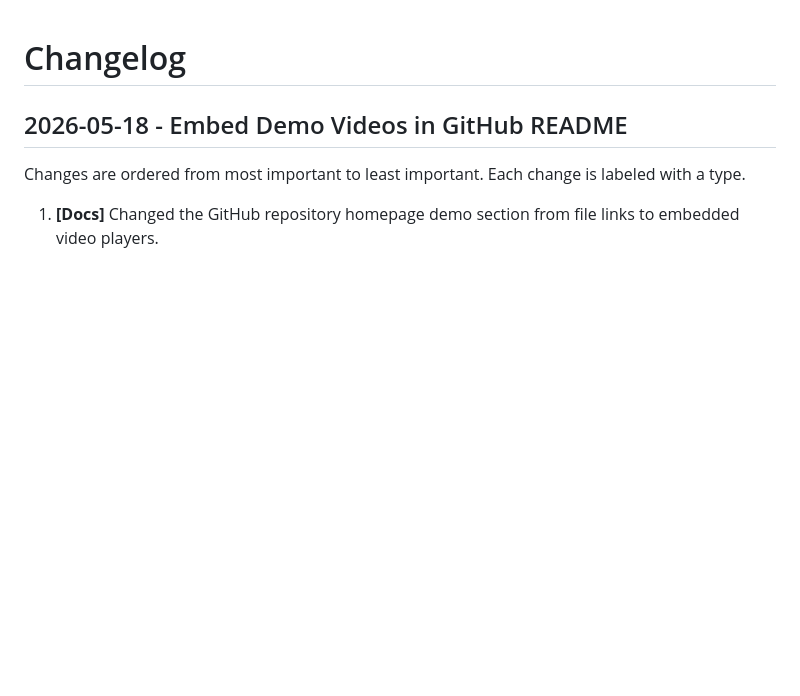
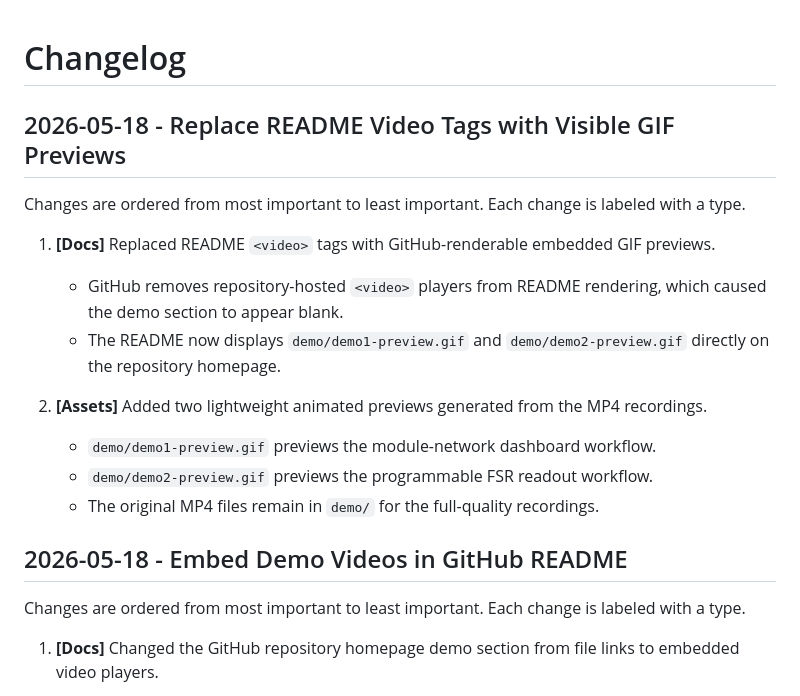
Before and after one commit to Yannas-Sun/e-skin-simulator, a Markdown page: CHANGELOG.md, the part around the change. Rendered like a GitHub page; blank space fills up the shorter version.

```diff
--- a/CHANGELOG.md
+++ b/CHANGELOG.md
@@ -1,4 +1,17 @@
 # Changelog
+
+## 2026-05-18 - Replace README Video Tags with Visible GIF Previews
+
+Changes are ordered from most important to least important. Each change is labeled with a type.
+
+1. **[Docs]** Replaced README `<video>` tags with GitHub-renderable embedded GIF previews.
+   - GitHub removes repository-hosted `<video>` players from README rendering, which caused the demo section to appear blank.
+   - The README now displays `demo/demo1-preview.gif` and `demo/demo2-preview.gif` directly on the repository homepage.
+
+2. **[Assets]** Added two lightweight animated previews generated from the MP4 recordings.
+   - `demo/demo1-preview.gif` previews the module-network dashboard workflow.
+   - `demo/demo2-preview.gif` previews the programmable FSR readout workflow.
+   - The original MP4 files remain in `demo/` for the full-quality recordings.
 
 ## 2026-05-18 - Embed Demo Videos in GitHub README
 
```
Also changed, not shown: README.md (+3 -3 lines), demo/demo1-preview.gif (added), 1 other file.
